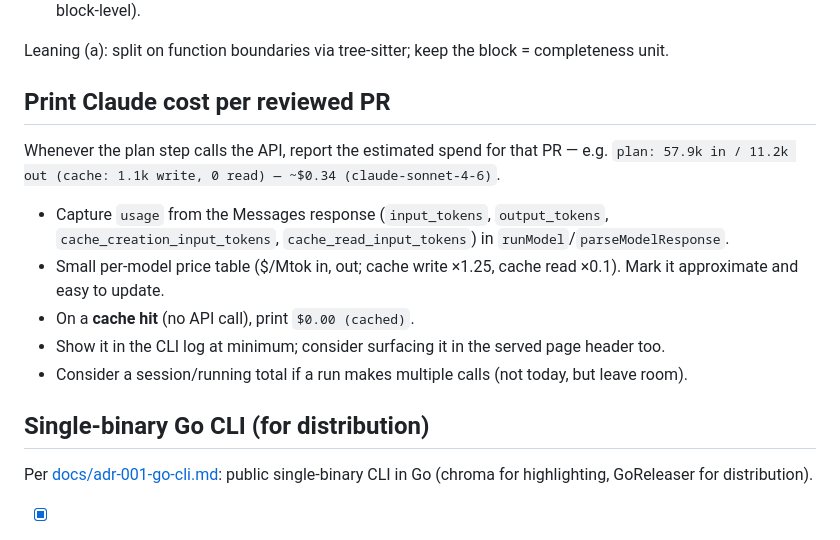
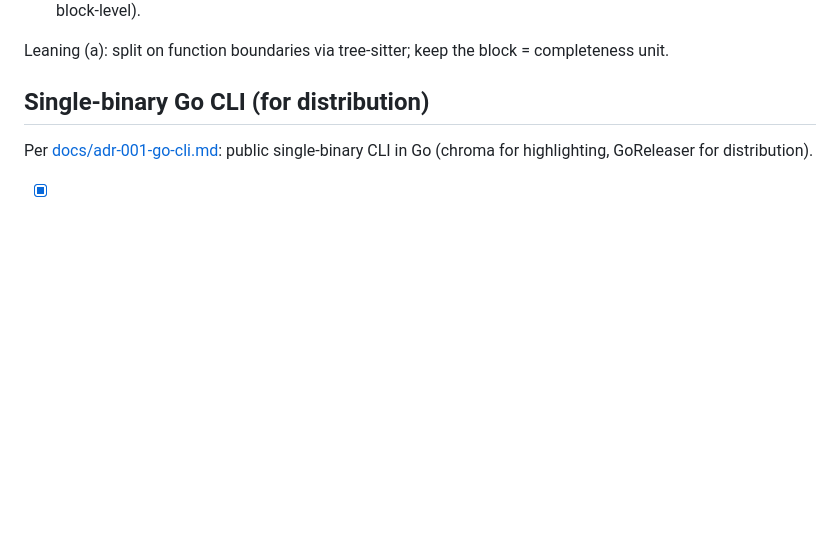
Before and after one commit to justinabrahms/ncr, a Markdown page: TODO.md, the part around the change. Drawn GitHub-style; blank space fills up the shorter version.

Commit message:
TODO: drop cost item (implemented in this PR)
Co-Authored-By: Claude Opus 4.8 (1M context) <noreply@anthropic.com>

```diff
--- a/TODO.md
+++ b/TODO.md
@@ -19,19 +19,6 @@ To allow splitting:
   to prove line-level coverage, not block-level).
 
 Leaning (a): split on function boundaries via tree-sitter; keep the block = completeness unit.
-
-## Print Claude cost per reviewed PR
-
-Whenever the plan step calls the API, report the estimated spend for that PR — e.g.
-`plan: 57.9k in / 11.2k out (cache: 1.1k write, 0 read) — ~$0.34 (claude-sonnet-4-6)`.
-
-- Capture `usage` from the Messages response (`input_tokens`, `output_tokens`,
-  `cache_creation_input_tokens`, `cache_read_input_tokens`) in `runModel`/`parseModelResponse`.
-- Small per-model price table ($/Mtok in, out; cache write ×1.25, cache read ×0.1). Mark it
-  approximate and easy to update.
-- On a **cache hit** (no API call), print `$0.00 (cached)`.
-- Show it in the CLI log at minimum; consider surfacing it in the served page header too.
-- Consider a session/running total if a run makes multiple calls (not today, but leave room).
 
 ## Single-binary Go CLI (for distribution)
 
```
